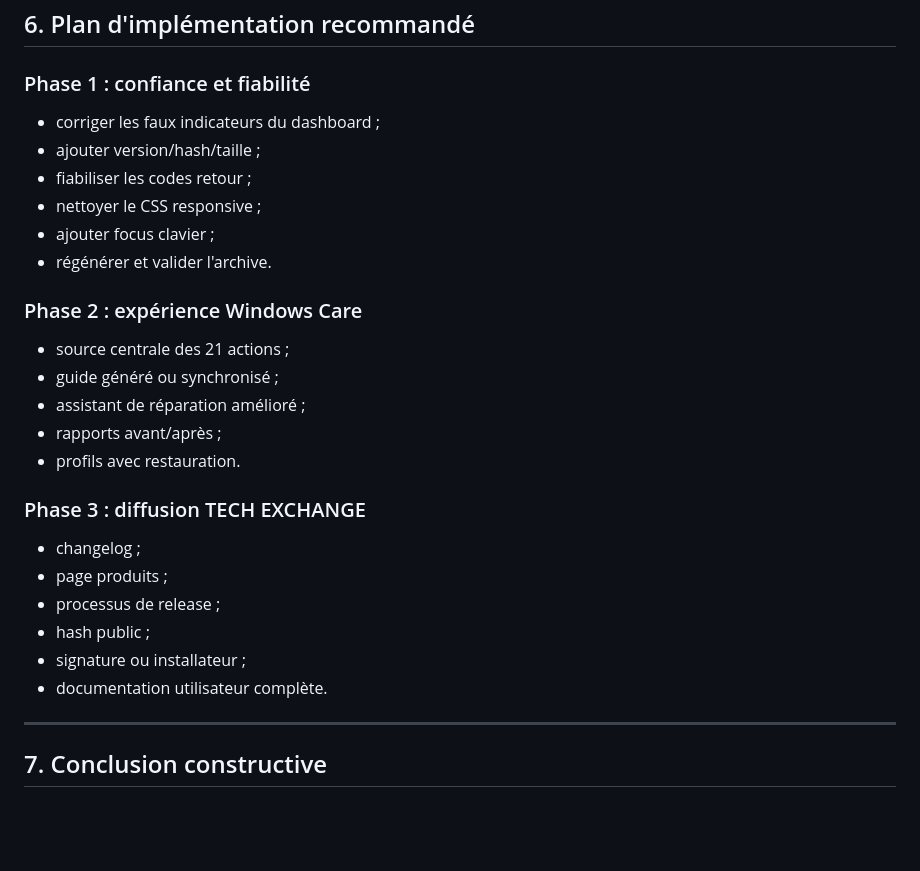
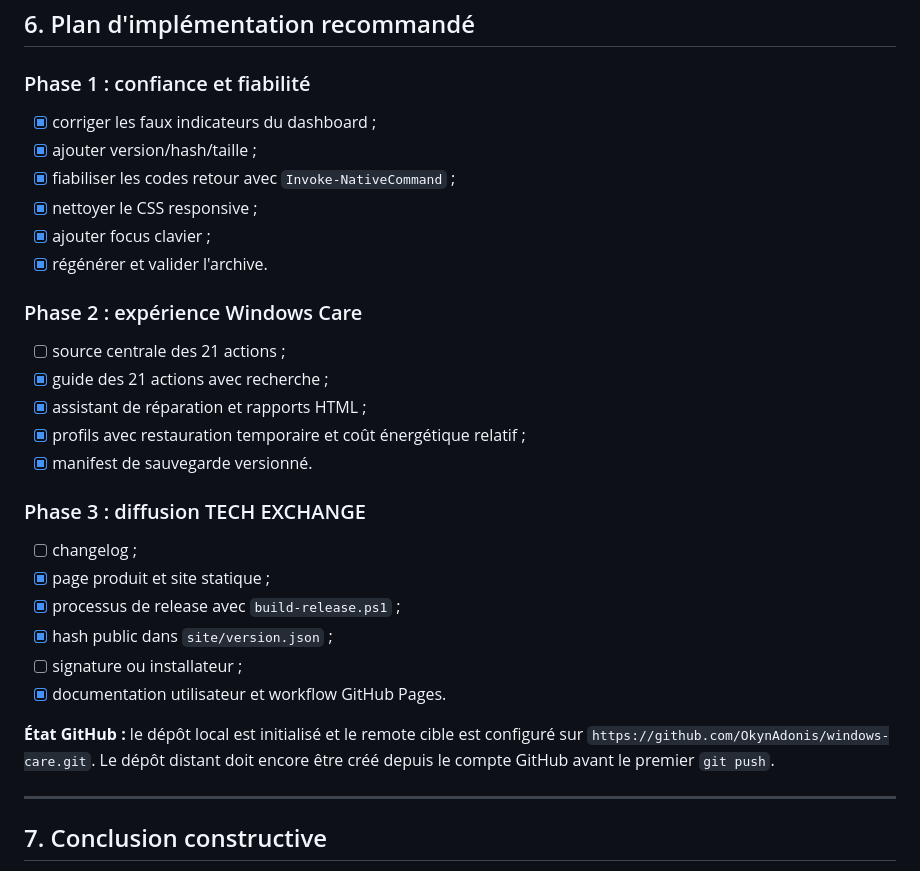
Before and after one commit to OkynAdonis/windows-care, a Markdown page: AUDIT_UX_UI_TECHNIQUE.md, the part around the change. Drawn GitHub-style; blank space fills up the shorter version.

Commit message:
Fiabilisation et enrichissement de Windows Care

```diff
--- a/AUDIT_UX_UI_TECHNIQUE.md
+++ b/AUDIT_UX_UI_TECHNIQUE.md
@@ -269,29 +269,33 @@ Répondre avec les IDs à accepter, par exemple : `P0-01, P0-02, P1-01, P1-04`.
 
 ### Phase 1 : confiance et fiabilité
 
-- corriger les faux indicateurs du dashboard ;
-- ajouter version/hash/taille ;
-- fiabiliser les codes retour ;
-- nettoyer le CSS responsive ;
-- ajouter focus clavier ;
-- régénérer et valider l'archive.
+- [x] corriger les faux indicateurs du dashboard ;
+- [x] ajouter version/hash/taille ;
+- [x] fiabiliser les codes retour avec `Invoke-NativeCommand` ;
+- [x] nettoyer le CSS responsive ;
+- [x] ajouter focus clavier ;
+- [x] régénérer et valider l'archive.
 
 ### Phase 2 : expérience Windows Care
 
-- source centrale des 21 actions ;
-- guide généré ou synchronisé ;
-- assistant de réparation amélioré ;
-- rapports avant/après ;
-- profils avec restauration.
+- [ ] source centrale des 21 actions ;
+- [x] guide des 21 actions avec recherche ;
+- [x] assistant de réparation et rapports HTML ;
+- [x] profils avec restauration temporaire et coût énergétique relatif ;
+- [x] manifest de sauvegarde versionné.
 
 ### Phase 3 : diffusion TECH EXCHANGE
 
-- changelog ;
-- page produits ;
-- processus de release ;
-- hash public ;
-- signature ou installateur ;
-- documentation utilisateur complète.
+- [ ] changelog ;
+- [x] page produit et site statique ;
+- [x] processus de release avec `build-release.ps1` ;
+- [x] hash public dans `site/version.json` ;
+- [ ] signature ou installateur ;
+- [x] documentation utilisateur et workflow GitHub Pages.
+
+**État GitHub :** le dépôt local est initialisé et le remote cible est configuré sur
+`https://github.com/OkynAdonis/windows-care.git`. Le dépôt distant doit encore être
+créé depuis le compte GitHub avant le premier `git push`.
 
 ---
 
```
